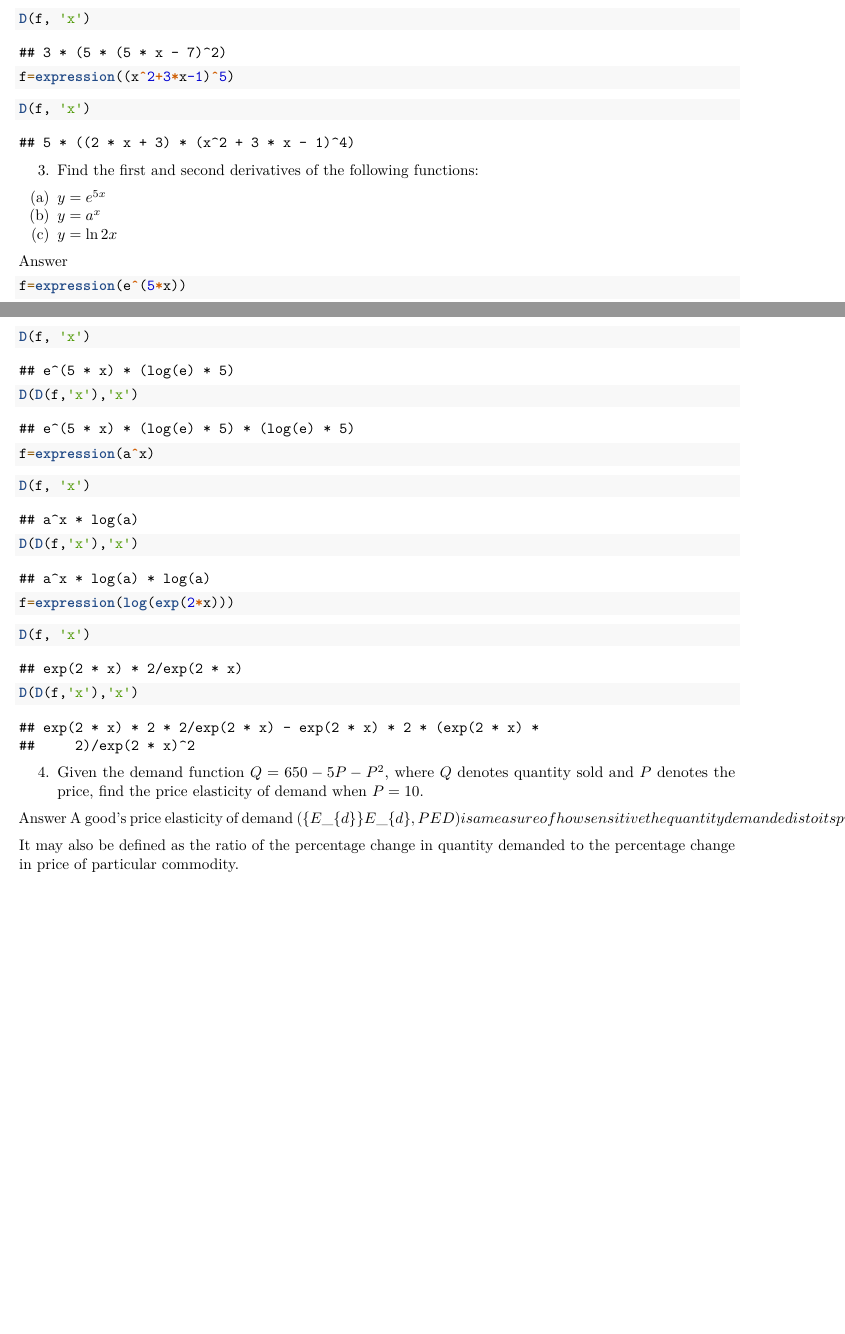
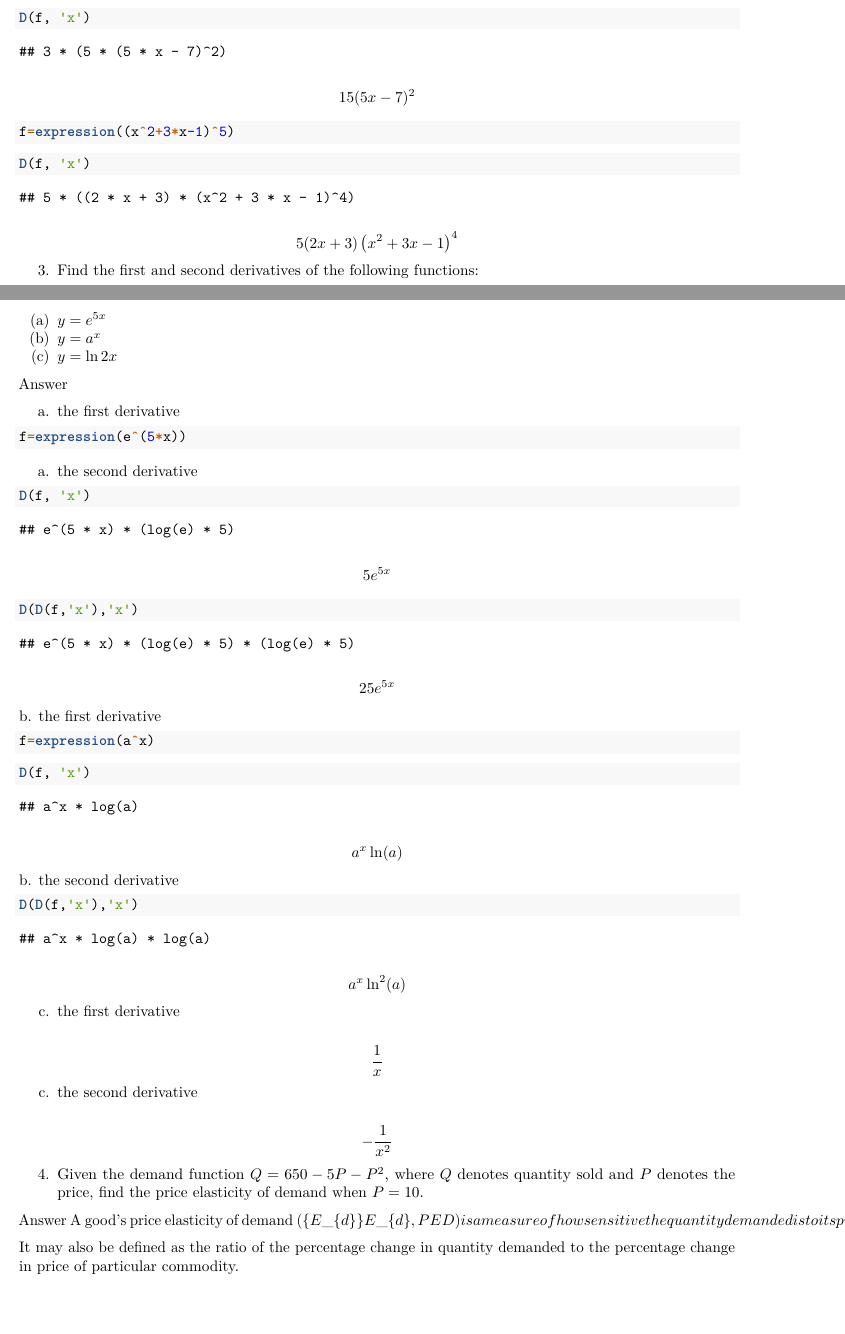
Before and after one commit to Zoezoehooray/Assignments, an R Markdown document (index.Rmd): two parts of pages 1 and 2 of 9, joined at a grey line, cut so that both start at the same text, the shorter picture padded with empty space. Rendered offline with R 4.5, knitr and Pandoc, then LaTeX, with nearby package versions.

Commit message:
09232022

````diff
--- a/index.Rmd
+++ b/index.Rmd
@@ -45,6 +46,10 @@ f=expression((5*x-7)^3)
 D(f, 'x')
 ```
 
+$$
+15(5 x-7)^2
+$$
+
 ```{r}
 f=expression((x^2+3*x-1)^5)
 ```
@@ -53,9 +58,11 @@ f=expression((x^2+3*x-1)^5)
 D(f, 'x')
 ```
 
+$$
+5(2 x+3)\left(x^2+3 x-1\right)^4
+$$
+
 3.  Find the first and second derivatives of the following functions:
-
-<!-- -->
 
 (a) $y=e^{5 x}$
 (b) $y=a^{x}$
@@ -63,17 +70,28 @@ D(f, 'x')
 
 Answer
 
+a. the first derivative
+
 ```{r}
 f=expression(e^(5*x))
 ```
+
+a. the second derivative
 
 ```{r}
 D(f, 'x')
 ```
 
+$$ 5 e^{5 x} $$
+
 ```{r}
 D(D(f,'x'),'x')
 ```
+
+$$
+25 e^{5 x}
+$$
+b. the first derivative
 
 ```{r}
 f=expression(a^x)
@@ -83,21 +101,30 @@ f=expression(a^x)
 D(f, 'x')
 ```
 
+$$
+a^x \ln (a)
+$$
+b. the second derivative
+
 ```{r}
 D(D(f,'x'),'x')
 ```
 
-```{r}
-f=expression(log(exp(2*x)))
-```
+$$
+a^x \ln ^2(a)
+$$
 
-```{r}
-D(f, 'x')
-```
+c. the first derivative
 
-```{r}
-D(D(f,'x'),'x')
-```
+$$
+\frac{1}{x}
+$$
+
+c. the second derivative
+
+$$
+-\frac{1}{x^2}
+$$
 
 4.  Given the demand function $Q=650-5 P-P^{2}$, where $Q$ denotes
     quantity sold and $P$ denotes the price, find the price elasticity
````
Also changed, not shown: Assignments.pdf (deleted), docs/search_index.json, index.Rmd (5 more changed lines), 10 other files.
